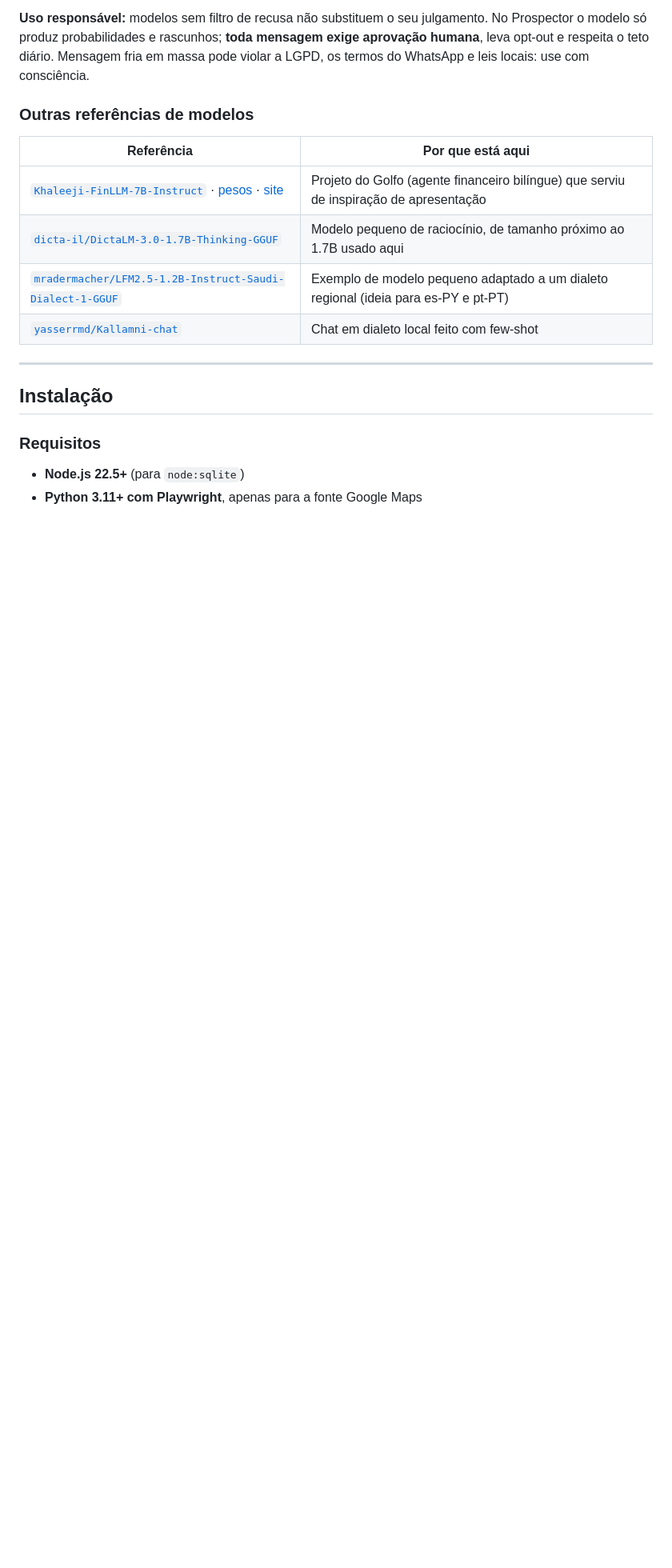
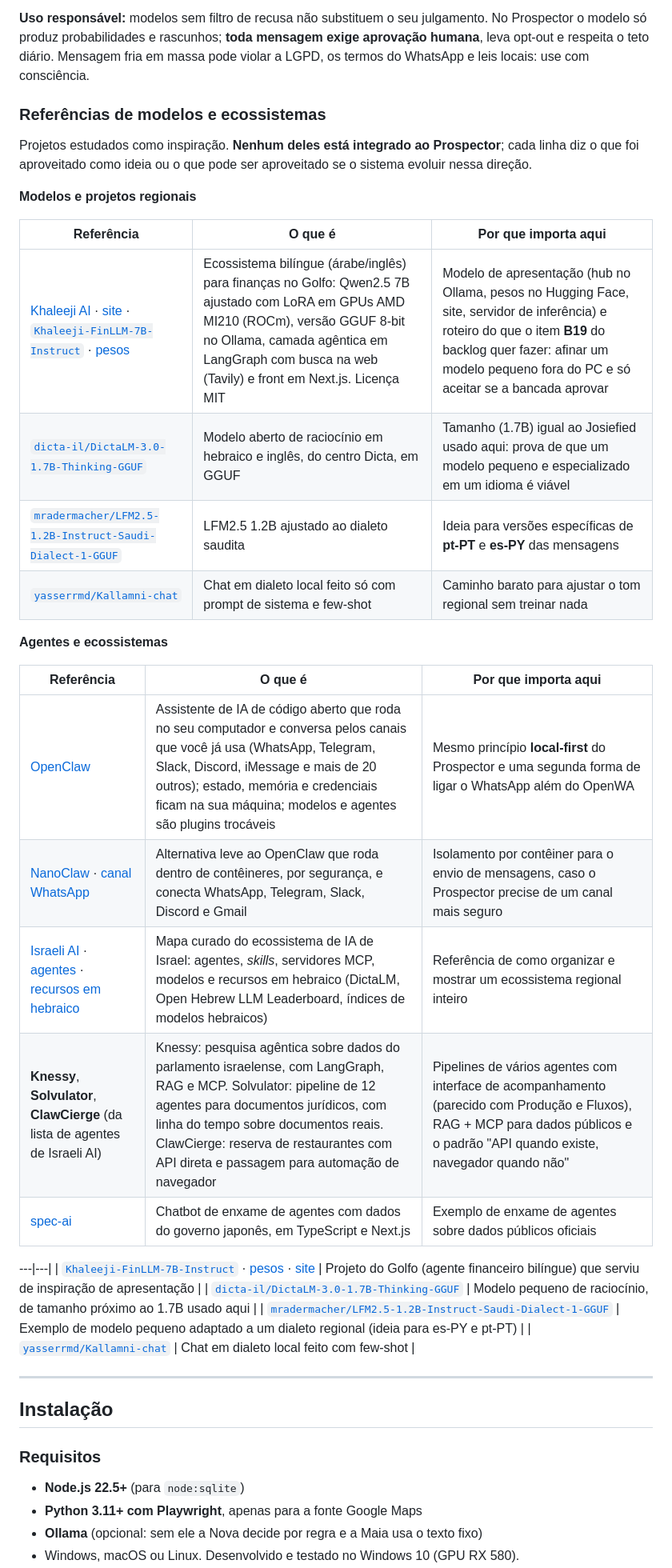
Before and after one commit to Victor-Enginner/VIRTUAL-3D-, a Markdown page: README.md, the part around the change. Shown at 80% size. GitHub-like rendering; blank space fills up the shorter version.

Commit message:
README: referencias de modelos e ecossistemas (Khaleeji, Israeli AI, OpenClaw, NanoClaw, spec-ai)
Co-Authored-By: Claude Sonnet 5.5 <noreply@anthropic.com>

```diff
--- a/README.md
+++ b/README.md
@@ -138,10 +138,30 @@ Para testar um modelo novo antes de trocar: `npm run bancada` roda a bancada de
 
 **Uso responsável:** modelos sem filtro de recusa não substituem o seu julgamento. No Prospector o modelo só produz probabilidades e rascunhos; **toda mensagem exige aprovação humana**, leva opt-out e respeita o teto diário. Mensagem fria em massa pode violar a LGPD, os termos do WhatsApp e leis locais: use com consciência.
 
-### Outras referências de modelos
+### Referências de modelos e ecossistemas
 
-| Referência | Por que está aqui |
-|---|---|
+Projetos estudados como inspiração. **Nenhum deles está integrado ao Prospector**; cada linha diz o que foi aproveitado como ideia ou o que pode ser aproveitado se o sistema evoluir nessa direção.
+
+**Modelos e projetos regionais**
+
+| Referência | O que é | Por que importa aqui |
+|---|---|---|
+| [Khaleeji AI](https://github.com/Anique-1/Khaleeji-AI-Bilingual-Financial-Agent-for-the-Gulf) · [site](https://khaleeji-ai.vercel.app/) · [`Khaleeji-FinLLM-7B-Instruct`](https://ollama.com/muhammadanique81/Khaleeji-FinLLM-7B-Instruct) · [pesos](https://huggingface.co/anique-1/khaleeji-qwen2.5-7b-finllm) | Ecossistema bilíngue (árabe/inglês) para finanças no Golfo: Qwen2.5 7B ajustado com LoRA em GPUs AMD MI210 (ROCm), versão GGUF 8-bit no Ollama, camada agêntica em LangGraph com busca na web (Tavily) e front em Next.js. Licença MIT | Modelo de apresentação (hub no Ollama, pesos no Hugging Face, site, servidor de inferência) e roteiro do que o item **B19** do backlog quer fazer: afinar um modelo pequeno fora do PC e só aceitar se a bancada aprovar |
+| [`dicta-il/DictaLM-3.0-1.7B-Thinking-GGUF`](https://huggingface.co/dicta-il/DictaLM-3.0-1.7B-Thinking-GGUF) | Modelo aberto de raciocínio em hebraico e inglês, do centro Dicta, em GGUF | Tamanho (1.7B) igual ao Josiefied usado aqui: prova de que um modelo pequeno e especializado em um idioma é viável |
+| [`mradermacher/LFM2.5-1.2B-Instruct-Saudi-Dialect-1-GGUF`](https://huggingface.co/mradermacher/LFM2.5-1.2B-Instruct-Saudi-Dialect-1-GGUF) | LFM2.5 1.2B ajustado ao dialeto saudita | Ideia para versões específicas de **pt-PT** e **es-PY** das mensagens |
+| [`yasserrmd/Kallamni-chat`](https://huggingface.co/spaces/yasserrmd/Kallamni-chat) | Chat em dialeto local feito só com prompt de sistema e few-shot | Caminho barato para ajustar o tom regional sem treinar nada |
+
+**Agentes e ecossistemas**
+
+| Referência | O que é | Por que importa aqui |
+|---|---|---|
+| [OpenClaw](https://github.com/openclaw/openclaw) | Assistente de IA de código aberto que roda no seu computador e conversa pelos canais que você já usa (WhatsApp, Telegram, Slack, Discord, iMessage e mais de 20 outros); estado, memória e credenciais ficam na sua máquina; modelos e agentes são plugins trocáveis | Mesmo princípio **local-first** do Prospector e uma segunda forma de ligar o WhatsApp além do OpenWA |
+| [NanoClaw](https://github.com/nanocoai/nanoclaw) · [canal WhatsApp](https://github.com/nanocoai/nanoclaw-whatsapp) | Alternativa leve ao OpenClaw que roda dentro de contêineres, por segurança, e conecta WhatsApp, Telegram, Slack, Discord e Gmail | Isolamento por contêiner para o envio de mensagens, caso o Prospector precise de um canal mais seguro |
+| [Israeli AI](https://github.com/danielrosehill/Israeli-AI) · [agentes](https://github.com/danielrosehill/Israeli-AI/blob/main/agents.md) · [recursos em hebraico](https://github.com/danielrosehill/Israeli-AI/blob/main/hebrew.md) | Mapa curado do ecossistema de IA de Israel: agentes, *skills*, servidores MCP, modelos e recursos em hebraico (DictaLM, Open Hebrew LLM Leaderboard, índices de modelos hebraicos) | Referência de como organizar e mostrar um ecossistema regional inteiro |
+| **Knessy**, **Solvulator**, **ClawCierge** (da lista de agentes de Israeli AI) | Knessy: pesquisa agêntica sobre dados do parlamento israelense, com LangGraph, RAG e MCP. Solvulator: pipeline de 12 agentes para documentos jurídicos, com linha do tempo sobre documentos reais. ClawCierge: reserva de restaurantes com API direta e passagem para automação de navegador | Pipelines de vários agentes com interface de acompanhamento (parecido com Produção e Fluxos), RAG + MCP para dados públicos e o padrão "API quando existe, navegador quando não" |
+| [spec-ai](https://github.com/erevateinc/spec-ai) | Chatbot de enxame de agentes com dados do governo japonês, em TypeScript e Next.js | Exemplo de enxame de agentes sobre dados públicos oficiais |
+
+---|---|
 | [`Khaleeji-FinLLM-7B-Instruct`](https://ollama.com/muhammadanique81/Khaleeji-FinLLM-7B-Instruct) · [pesos](https://huggingface.co/anique-1/khaleeji-qwen2.5-7b-finllm) · [site](https://khaleeji-ai.vercel.app/) | Projeto do Golfo (agente financeiro bilíngue) que serviu de inspiração de apresentação |
 | [`dicta-il/DictaLM-3.0-1.7B-Thinking-GGUF`](https://huggingface.co/dicta-il/DictaLM-3.0-1.7B-Thinking-GGUF) | Modelo pequeno de raciocínio, de tamanho próximo ao 1.7B usado aqui |
 | [`mradermacher/LFM2.5-1.2B-Instruct-Saudi-Dialect-1-GGUF`](https://huggingface.co/mradermacher/LFM2.5-1.2B-Instruct-Saudi-Dialect-1-GGUF) | Exemplo de modelo pequeno adaptado a um dialeto regional (ideia para es-PY e pt-PT) |
```
